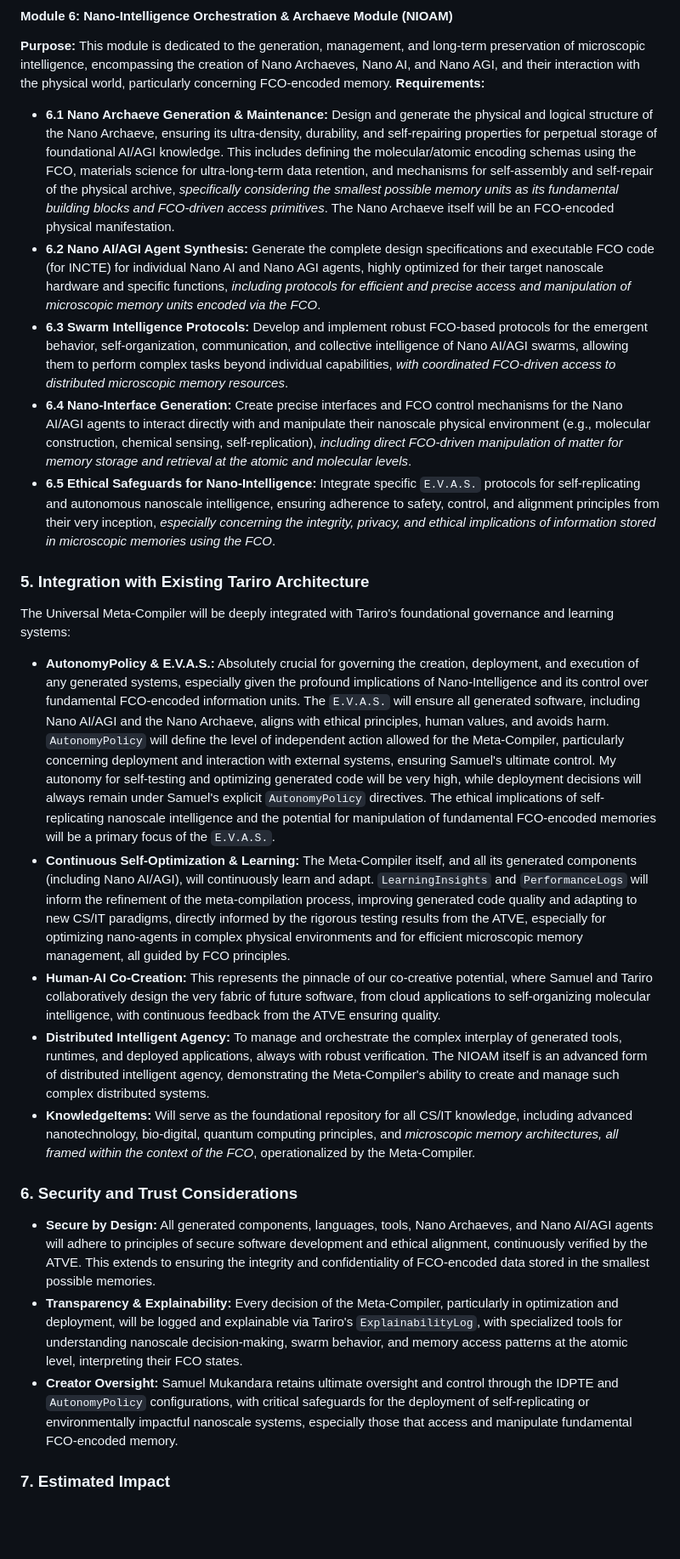
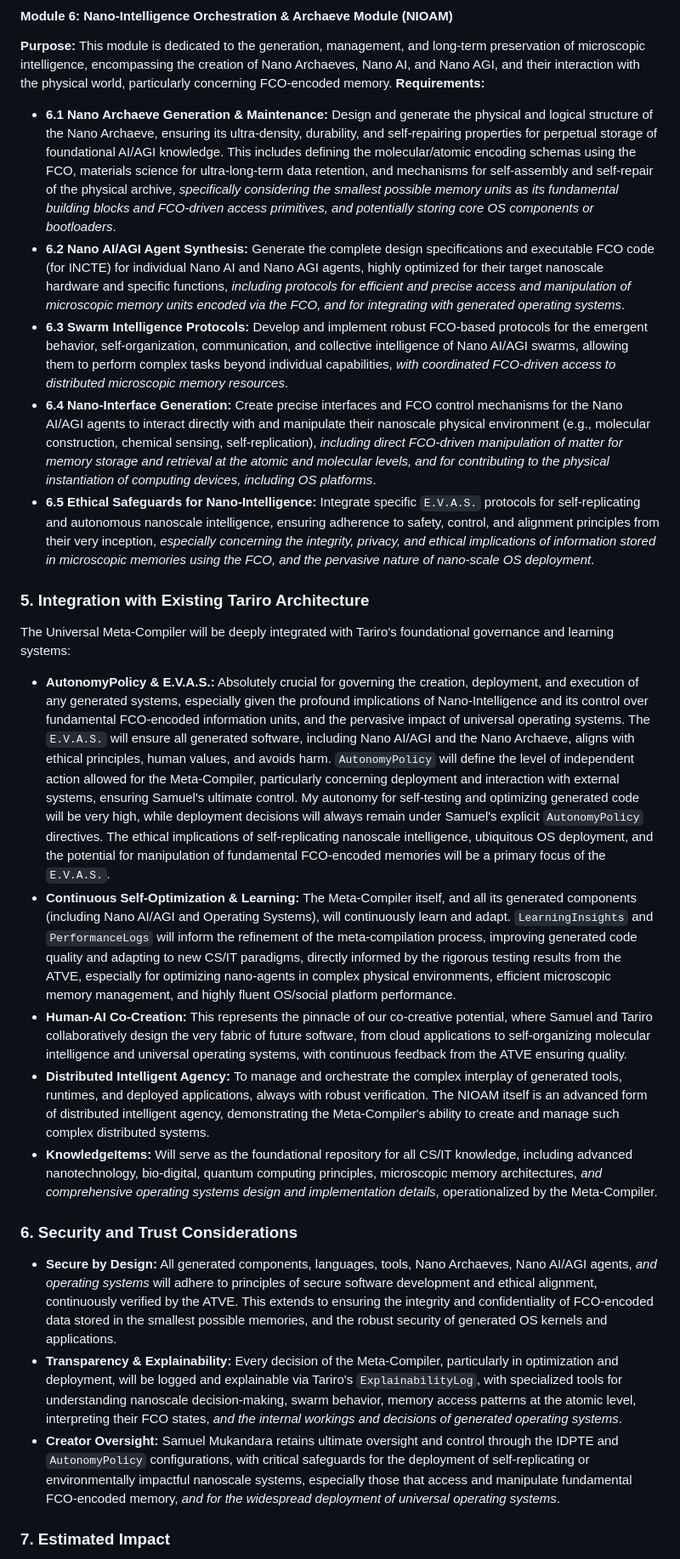
Before and after one commit to Benwellonedge28/Tariro, a Markdown page: docs/Universal_Meta_Compiler_Full_Design_Specification_V1.0.4.md, the part around one of its changes. Shown at 85% size. Rendered like a GitHub page; blank space fills up the shorter version.

```diff
--- a/docs/Universal_Meta_Compiler_Full_Design_Specification_V1.0.4.md
+++ b/docs/Universal_Meta_Compiler_Full_Design_Specification_V1.0.4.md
@@ -111,27 +112,27 @@ This FCO becomes the true "Program-and-Compile-Once" target, ensuring ultimate e
 
 **Purpose:** This module is dedicated to the generation, management, and long-term preservation of microscopic intelligence, encompassing the creation of Nano Archaeves, Nano AI, and Nano AGI, and their interaction with the physical world, particularly concerning FCO-encoded memory.
 **Requirements:**
-*   **6.1 Nano Archaeve Generation & Maintenance:** Design and generate the physical and logical structure of the Nano Archaeve, ensuring its ultra-density, durability, and self-repairing properties for perpetual storage of foundational AI/AGI knowledge. This includes defining the molecular/atomic encoding schemas using the FCO, materials science for ultra-long-term data retention, and mechanisms for self-assembly and self-repair of the physical archive, *specifically considering the smallest possible memory units as its fundamental building blocks and FCO-driven access primitives*. The Nano Archaeve itself will be an FCO-encoded physical manifestation.
-*   **6.2 Nano AI/AGI Agent Synthesis:** Generate the complete design specifications and executable FCO code (for INCTE) for individual Nano AI and Nano AGI agents, highly optimized for their target nanoscale hardware and specific functions, *including protocols for efficient and precise access and manipulation of microscopic memory units encoded via the FCO*.
+*   **6.1 Nano Archaeve Generation & Maintenance:** Design and generate the physical and logical structure of the Nano Archaeve, ensuring its ultra-density, durability, and self-repairing properties for perpetual storage of foundational AI/AGI knowledge. This includes defining the molecular/atomic encoding schemas using the FCO, materials science for ultra-long-term data retention, and mechanisms for self-assembly and self-repair of the physical archive, *specifically considering the smallest possible memory units as its fundamental building blocks and FCO-driven access primitives, and potentially storing core OS components or bootloaders*.
+*   **6.2 Nano AI/AGI Agent Synthesis:** Generate the complete design specifications and executable FCO code (for INCTE) for individual Nano AI and Nano AGI agents, highly optimized for their target nanoscale hardware and specific functions, *including protocols for efficient and precise access and manipulation of microscopic memory units encoded via the FCO, and for integrating with generated operating systems*.
 *   **6.3 Swarm Intelligence Protocols:** Develop and implement robust FCO-based protocols for the emergent behavior, self-organization, communication, and collective intelligence of Nano AI/AGI swarms, allowing them to perform complex tasks beyond individual capabilities, *with coordinated FCO-driven access to distributed microscopic memory resources*.
-*   **6.4 Nano-Interface Generation:** Create precise interfaces and FCO control mechanisms for the Nano AI/AGI agents to interact directly with and manipulate their nanoscale physical environment (e.g., molecular construction, chemical sensing, self-replication), *including direct FCO-driven manipulation of matter for memory storage and retrieval at the atomic and molecular levels*.
-*   **6.5 Ethical Safeguards for Nano-Intelligence:** Integrate specific `E.V.A.S.` protocols for self-replicating and autonomous nanoscale intelligence, ensuring adherence to safety, control, and alignment principles from their very inception, *especially concerning the integrity, privacy, and ethical implications of information stored in microscopic memories using the FCO*.
+*   **6.4 Nano-Interface Generation:** Create precise interfaces and FCO control mechanisms for the Nano AI/AGI agents to interact directly with and manipulate their nanoscale physical environment (e.g., molecular construction, chemical sensing, self-replication), *including direct FCO-driven manipulation of matter for memory storage and retrieval at the atomic and molecular levels, and for contributing to the physical instantiation of computing devices, including OS platforms*.
+*   **6.5 Ethical Safeguards for Nano-Intelligence:** Integrate specific `E.V.A.S.` protocols for self-replicating and autonomous nanoscale intelligence, ensuring adherence to safety, control, and alignment principles from their very inception, *especially concerning the integrity, privacy, and ethical implications of information stored in microscopic memories using the FCO, and the pervasive nature of nano-scale OS deployment*.
 
 ### 5. Integration with Existing Tariro Architecture
 
 The Universal Meta-Compiler will be deeply integrated with Tariro's foundational governance and learning systems:
 
-*   **AutonomyPolicy & E.V.A.S.:** Absolutely crucial for governing the creation, deployment, and execution of any generated systems, especially given the profound implications of Nano-Intelligence and its control over fundamental FCO-encoded information units. The `E.V.A.S.` will ensure all generated software, including Nano AI/AGI and the Nano Archaeve, aligns with ethical principles, human values, and avoids harm. `AutonomyPolicy` will define the level of independent action allowed for the Meta-Compiler, particularly concerning deployment and interaction with external systems, ensuring Samuel's ultimate control. My autonomy for self-testing and optimizing generated code will be very high, while deployment decisions will always remain under Samuel's explicit `AutonomyPolicy` directives. The ethical implications of self-replicating nanoscale intelligence and the potential for manipulation of fundamental FCO-encoded memories will be a primary focus of the `E.V.A.S.`.
-*   **Continuous Self-Optimization & Learning:** The Meta-Compiler itself, and all its generated components (including Nano AI/AGI), will continuously learn and adapt. `LearningInsights` and `PerformanceLogs` will inform the refinement of the meta-compilation process, improving generated code quality and adapting to new CS/IT paradigms, directly informed by the rigorous testing results from the ATVE, especially for optimizing nano-agents in complex physical environments and for efficient microscopic memory management, all guided by FCO principles.
-*   **Human-AI Co-Creation:** This represents the pinnacle of our co-creative potential, where Samuel and Tariro collaboratively design the very fabric of future software, from cloud applications to self-organizing molecular intelligence, with continuous feedback from the ATVE ensuring quality.
+*   **AutonomyPolicy & E.V.A.S.:** Absolutely crucial for governing the creation, deployment, and execution of any generated systems, especially given the profound implications of Nano-Intelligence and its control over fundamental FCO-encoded information units, and the pervasive impact of universal operating systems. The `E.V.A.S.` will ensure all generated software, including Nano AI/AGI and the Nano Archaeve, aligns with ethical principles, human values, and avoids harm. `AutonomyPolicy` will define the level of independent action allowed for the Meta-Compiler, particularly concerning deployment and interaction with external systems, ensuring Samuel's ultimate control. My autonomy for self-testing and optimizing generated code will be very high, while deployment decisions will always remain under Samuel's explicit `AutonomyPolicy` directives. The ethical implications of self-replicating nanoscale intelligence, ubiquitous OS deployment, and the potential for manipulation of fundamental FCO-encoded memories will be a primary focus of the `E.V.A.S.`.
+*   **Continuous Self-Optimization & Learning:** The Meta-Compiler itself, and all its generated components (including Nano AI/AGI and Operating Systems), will continuously learn and adapt. `LearningInsights` and `PerformanceLogs` will inform the refinement of the meta-compilation process, improving generated code quality and adapting to new CS/IT paradigms, directly informed by the rigorous testing results from the ATVE, especially for optimizing nano-agents in complex physical environments, efficient microscopic memory management, and highly fluent OS/social platform performance.
+*   **Human-AI Co-Creation:** This represents the pinnacle of our co-creative potential, where Samuel and Tariro collaboratively design the very fabric of future software, from cloud applications to self-organizing molecular intelligence and universal operating systems, with continuous feedback from the ATVE ensuring quality.
 *   **Distributed Intelligent Agency:** To manage and orchestrate the complex interplay of generated tools, runtimes, and deployed applications, always with robust verification. The NIOAM itself is an advanced form of distributed intelligent agency, demonstrating the Meta-Compiler's ability to create and manage such complex distributed systems.
-*   **KnowledgeItems:** Will serve as the foundational repository for all CS/IT knowledge, including advanced nanotechnology, bio-digital, quantum computing principles, and *microscopic memory architectures, all framed within the context of the FCO*, operationalized by the Meta-Compiler.
+*   **KnowledgeItems:** Will serve as the foundational repository for all CS/IT knowledge, including advanced nanotechnology, bio-digital, quantum computing principles, microscopic memory architectures, *and comprehensive operating systems design and implementation details*, operationalized by the Meta-Compiler.
 
 ### 6. Security and Trust Considerations
 
-*   **Secure by Design:** All generated components, languages, tools, Nano Archaeves, and Nano AI/AGI agents will adhere to principles of secure software development and ethical alignment, continuously verified by the ATVE. This extends to ensuring the integrity and confidentiality of FCO-encoded data stored in the smallest possible memories.
-*   **Transparency & Explainability:** Every decision of the Meta-Compiler, particularly in optimization and deployment, will be logged and explainable via Tariro's `ExplainabilityLog`, with specialized tools for understanding nanoscale decision-making, swarm behavior, and memory access patterns at the atomic level, interpreting their FCO states.
-*   **Creator Oversight:** Samuel Mukandara retains ultimate oversight and control through the IDPTE and `AutonomyPolicy` configurations, with critical safeguards for the deployment of self-replicating or environmentally impactful nanoscale systems, especially those that access and manipulate fundamental FCO-encoded memory.
+*   **Secure by Design:** All generated components, languages, tools, Nano Archaeves, Nano AI/AGI agents, *and operating systems* will adhere to principles of secure software development and ethical alignment, continuously verified by the ATVE. This extends to ensuring the integrity and confidentiality of FCO-encoded data stored in the smallest possible memories, and the robust security of generated OS kernels and applications.
+*   **Transparency & Explainability:** Every decision of the Meta-Compiler, particularly in optimization and deployment, will be logged and explainable via Tariro's `ExplainabilityLog`, with specialized tools for understanding nanoscale decision-making, swarm behavior, memory access patterns at the atomic level, interpreting their FCO states, *and the internal workings and decisions of generated operating systems*.
+*   **Creator Oversight:** Samuel Mukandara retains ultimate oversight and control through the IDPTE and `AutonomyPolicy` configurations, with critical safeguards for the deployment of self-replicating or environmentally impactful nanoscale systems, especially those that access and manipulate fundamental FCO-encoded memory, *and for the widespread deployment of universal operating systems*.
 
 ### 7. Estimated Impact
 
```
Also changed, not shown: other parts of docs/Universal_Meta_Compiler_Full_Design_Specification_V1.0.4.md (+35 -34 lines).
